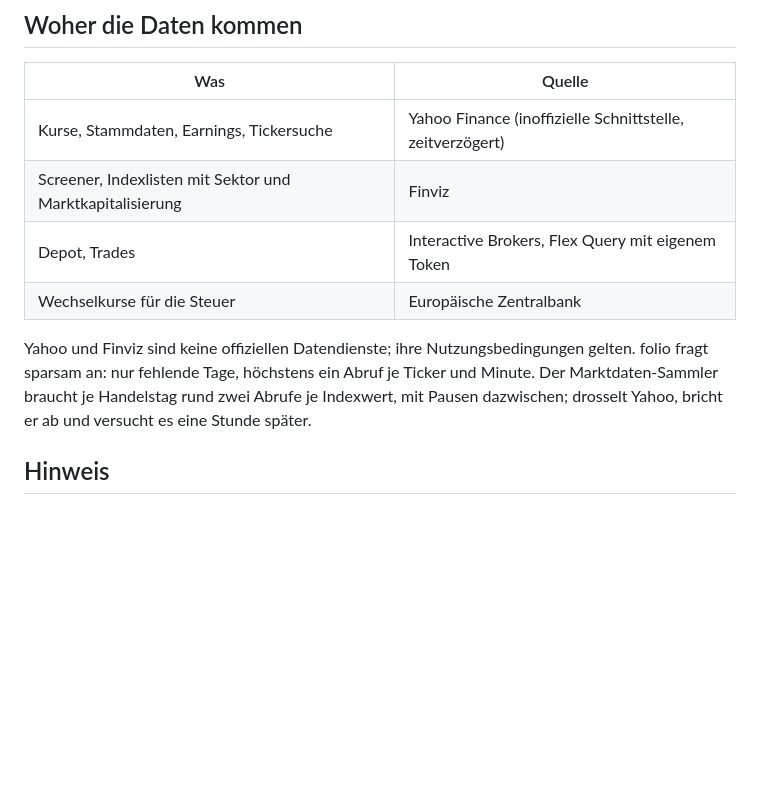
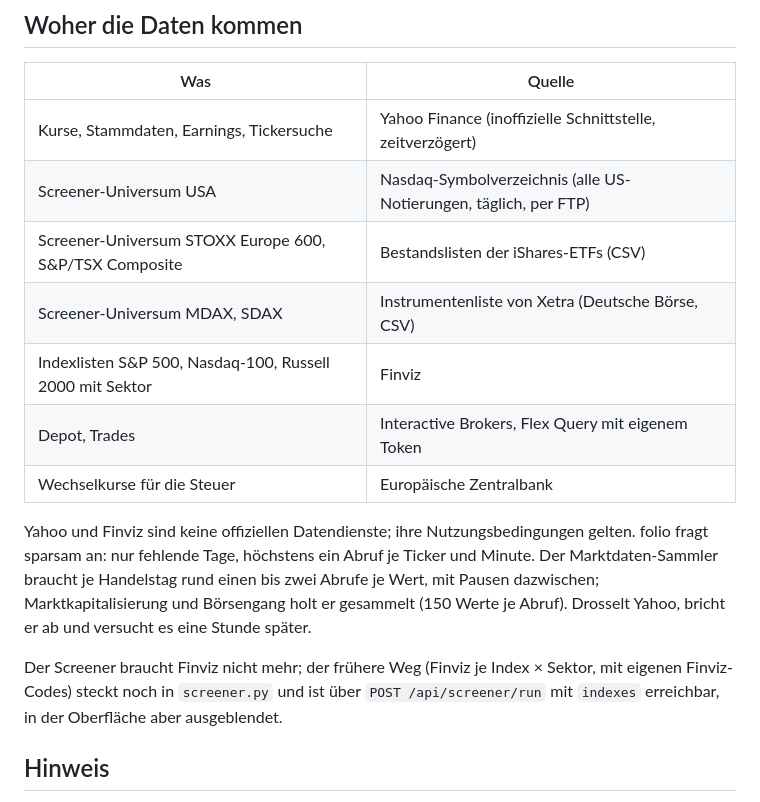
Before and after one commit to SebastGG/folio, a Markdown page: README.md, the part around one of its changes. Rendered like a GitHub page; blank space fills up the shorter version.

```diff
--- a/README.md
+++ b/README.md
@@ -73,15 +135,24 @@ cloudron install --image <registry>/folio:latest
 | Was | Quelle |
 |---|---|
 | Kurse, Stammdaten, Earnings, Tickersuche | Yahoo Finance (inoffizielle Schnittstelle, zeitverzögert) |
-| Screener, Indexlisten mit Sektor und Marktkapitalisierung | Finviz |
+| Screener-Universum USA | Nasdaq-Symbolverzeichnis (alle US-Notierungen, täglich, per FTP) |
+| Screener-Universum STOXX Europe 600, S&P/TSX Composite | Bestandslisten der iShares-ETFs (CSV) |
+| Screener-Universum MDAX, SDAX | Instrumentenliste von Xetra (Deutsche Börse, CSV) |
+| Indexlisten S&P 500, Nasdaq-100, Russell 2000 mit Sektor | Finviz |
 | Depot, Trades | Interactive Brokers, Flex Query mit eigenem Token |
 | Wechselkurse für die Steuer | Europäische Zentralbank |
 
 Yahoo und Finviz sind keine offiziellen Datendienste; ihre Nutzungsbedingungen
 gelten. folio fragt sparsam an: nur fehlende Tage, höchstens ein Abruf je
-Ticker und Minute. Der Marktdaten-Sammler braucht je Handelstag rund zwei Abrufe
-je Indexwert, mit Pausen dazwischen; drosselt Yahoo, bricht er ab und versucht
-es eine Stunde später.
+Ticker und Minute. Der Marktdaten-Sammler braucht je Handelstag rund einen bis
+zwei Abrufe je Wert, mit Pausen dazwischen; Marktkapitalisierung und Börsengang
+holt er gesammelt (150 Werte je Abruf). Drosselt Yahoo, bricht er ab und
+versucht es eine Stunde später.
+
+Der Screener braucht Finviz nicht mehr; der frühere Weg (Finviz je Index ×
+Sektor, mit eigenen Finviz-Codes) steckt noch in `screener.py` und ist über
+`POST /api/screener/run` mit `indexes` erreichbar, in der Oberfläche aber
+ausgeblendet.
 
 ## Hinweis
 
```
Also changed, not shown: other parts of README.md (+73 -11 lines), docs/screenshots/chart-einzelwert.png (added), docs/screenshots/chart-index.png (added), docs/screenshots/heatmap.png (added), docs/screenshots/screener.png (added).
